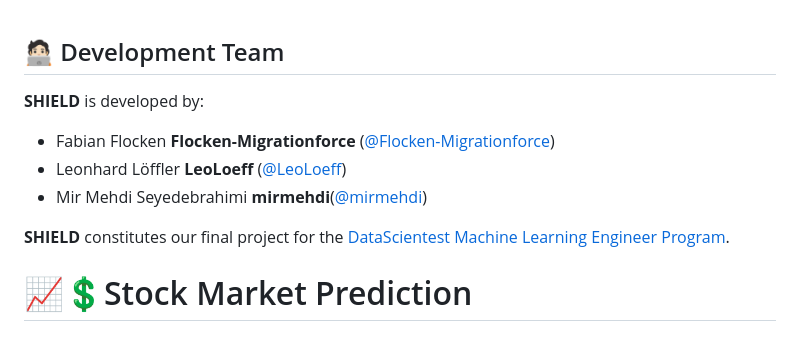
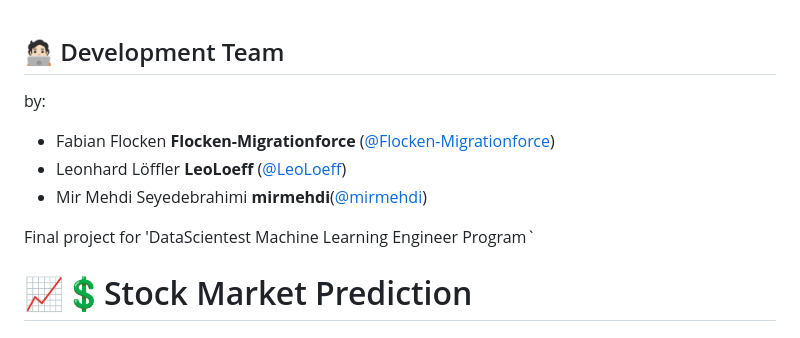
Before and after one commit to Flocken-Migrationforce/JUL24_BMLOps_Stock_market, a Markdown page: README.md, the part around the change. Rendered like a GitHub page.

```diff
--- a/README.md
+++ b/README.md
@@ -1,15 +1,13 @@
 ## 🧑🏻‍💻 Development Team
 
-**SHIELD** is developed by:
+by:
 
 - Fabian Flocken **Flocken-Migrationforce** ([@Flocken-Migrationforce](https://github.com/Flocken-Migrationforce))
 - Leonhard Löffler **LeoLoeff** ([@LeoLoeff](https://github.com/LeoLoeff))
 - Mir Mehdi Seyedebrahimi **mirmehdi**([@mirmehdi](https://github.com/mirmehdi))
 
 
-**SHIELD** constitutes our final project for the [DataScientest Machine Learning Engineer Program](https://datascientest.com/en/machine-learning-engineer-course).
-
-
+Final project for 'DataScientest Machine Learning Engineer Program`
 
 # 📈💲Stock Market Prediction
 
```
